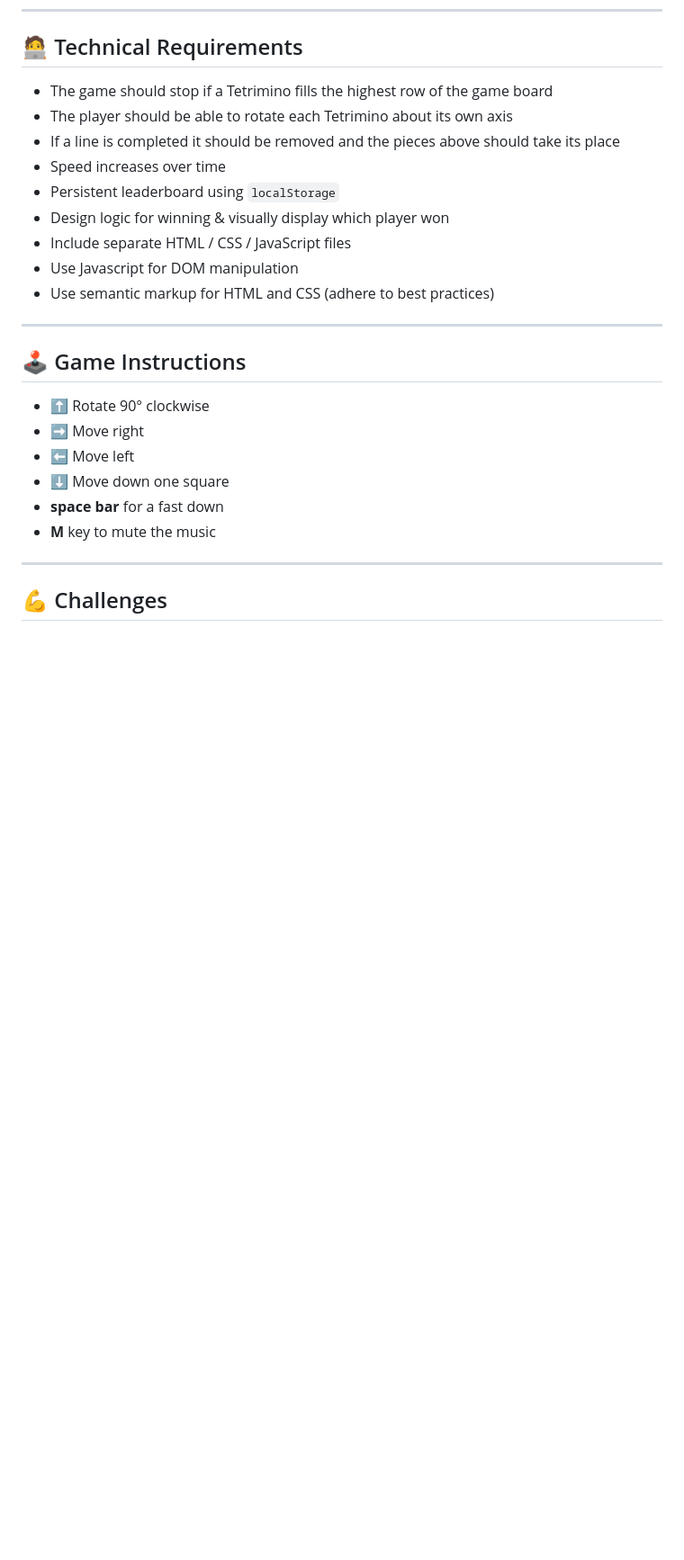
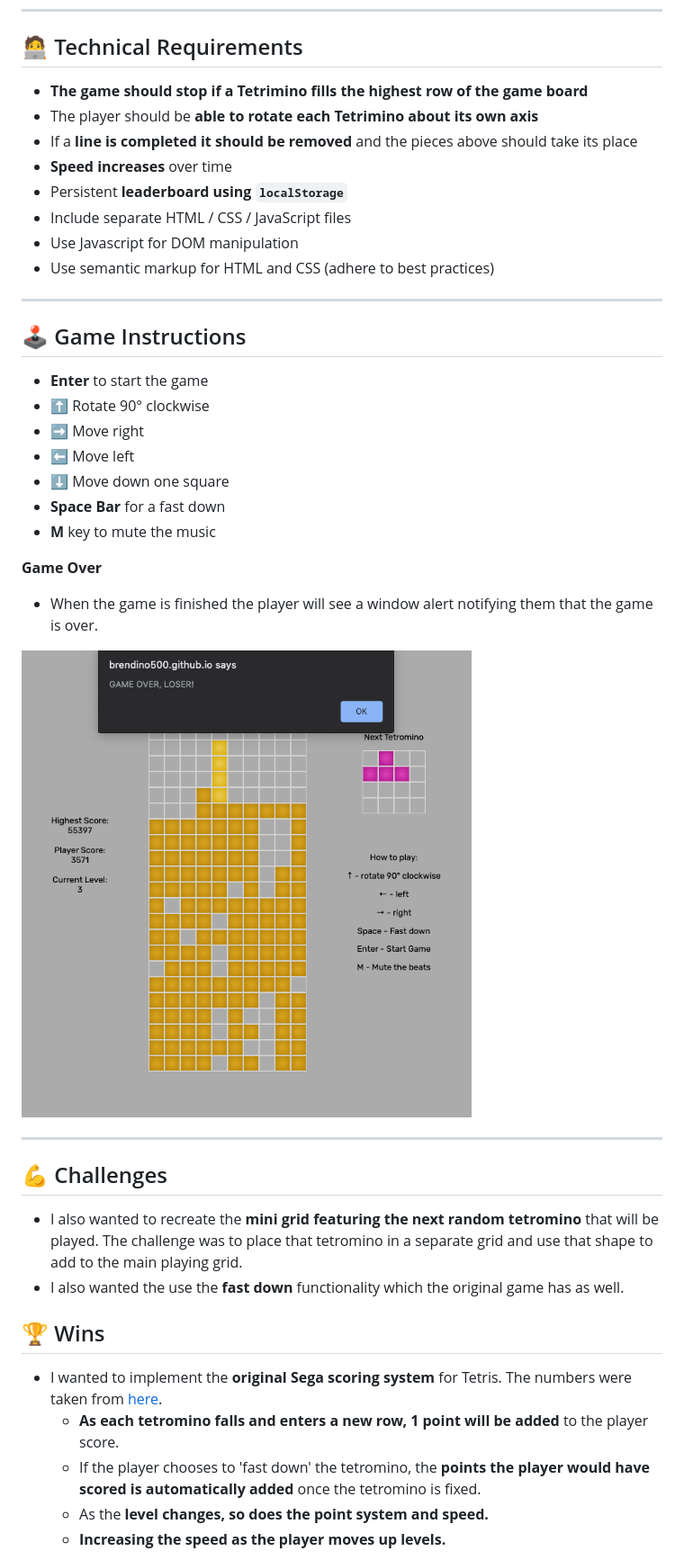
Before and after one commit to brendino500/sei-project-1, a Markdown page: README.md, the part around the change printed below. Shown: that part at 90% size. Rendered like a GitHub page; pictures changed too: readmeAssets/gameOver.png (added); blank space fills up the shorter version.

Commit message:
final readme

```diff
--- a/README.md
+++ b/README.md
@@ -21,12 +22,11 @@ Tetris is a tile matching videogame made in 1984 by Alexey Pajitov, a Russian so
 ---
 
 ## :technologist: Technical Requirements
-* The game should stop if a Tetrimino fills the highest row of the game board
-* The player should be able to rotate each Tetrimino about its own axis
-* If a line is completed it should be removed and the pieces above should take its place
-* Speed increases over time
-* Persistent leaderboard using `localStorage`
-* Design logic for winning & visually display which player won
+* **The game should stop if a Tetrimino fills the highest row of the game board**
+* The player should be **able to rotate each Tetrimino about its own axis**
+* If a **line is completed it should be removed** and the pieces above should take its place
+* **Speed increases** over time
+* Persistent **leaderboard using `localStorage`**
 * Include separate HTML / CSS / JavaScript files
 * Use Javascript for DOM manipulation
 * Use semantic markup for HTML and CSS (adhere to best practices)
@@ -35,13 +35,33 @@ Tetris is a tile matching videogame made in 1984 by Alexey Pajitov, a Russian so
 
 ## :joystick: Game Instructions
 
+* **Enter** to start the game
 * :arrow_up: Rotate 90° clockwise
 * :arrow_right: Move right
 * :arrow_left: Move left
 * :arrow_down: Move down one square
-* **space bar** for a fast down
+* **Space Bar** for a fast down
 * **M** key to mute the music
+
+**Game Over**
+* When the game is finished the player will see a window alert notifying them that the game is over.
+<img src="readmeAssets/gameOver.png" alt="gameOver" width="500" />
+
 
 ---
 
 ## :muscle: Challenges
+
+
+* I also wanted to recreate the **mini grid featuring the next random tetromino** that will be played. The challenge was to place that tetromino in a separate grid and use that shape to add to the main playing grid.
+* I also wanted the use the **fast down** functionality which the original game has as well.
+
+
+
+## :trophy: Wins
+* I wanted to implement the **original Sega scoring system** for Tetris. The numbers were taken from [here](https://tetris.wiki/Scoring).
+	* **As each tetromino falls and enters a new row, 1 point will be added** to the player score.
+	* If the player chooses to 'fast down' the tetromino, the **points the player would have scored is automatically added** once the tetromino is fixed.
+	* As the **level changes, so does the point system and speed.**
+  * **Increasing the speed as the player moves up levels.**
+
```
Also changed, not shown: other parts of README.md (+10 -3 lines), readmeAssets/pointScoringTetris.gif (added).
